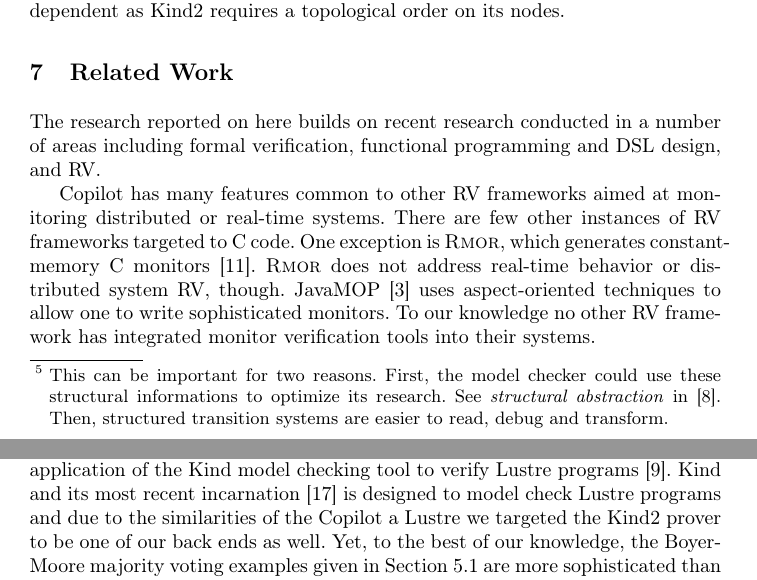
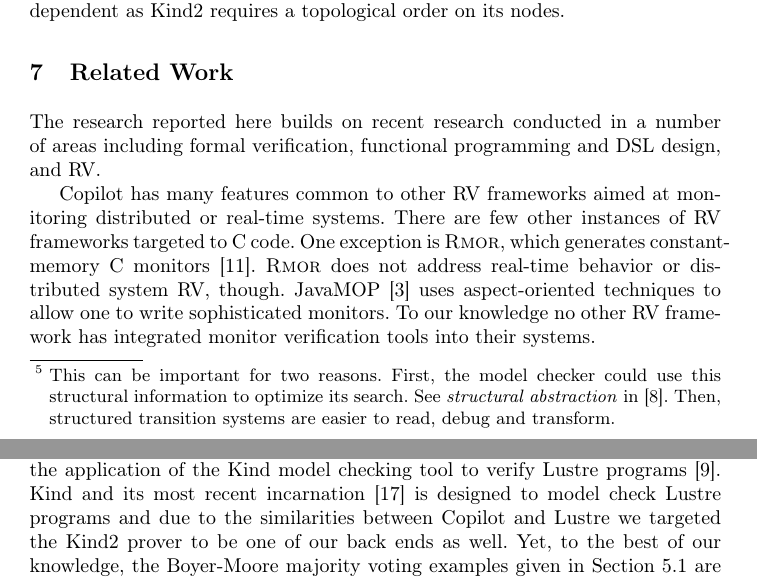
Before and after one commit to Copilot-Language/copilot-discussion, a LaTeX thesis (RV2015/paper.tex, which reads RV2015/Related.tex, RV2015/Structure.tex): two parts of pages 12 and 13 of 15, joined at a grey line, cut so that both start at the same text. Compiled offline with pdfLaTeX.

Commit message:
some typos fixed and simple rewording a few sentences

```diff
--- a/RV2015/Related.tex
+++ b/RV2015/Related.tex
@@ -1,5 +1,5 @@
 \section{Related Work}\label{sec:related}
-The research reported on here builds on recent  research conducted in a number
+The research reported here builds on recent  research conducted in a number
 of areas including formal verification, functional programming and
 DSL design, and RV.
 
@@ -39,7 +39,7 @@ The work that is most
 relevant the research presented in this paper is the application of
 the Kind model checking tool to verify Lustre programs~\cite{Hagen08}.
 Kind and its most recent incarnation~\cite{kind} is designed to model
-check Lustre programs and due to the similarities of the Copilot a
+check Lustre programs and due to the similarities between Copilot and
 Lustre we targeted the Kind2 prover to be one of our back ends as
 well.  Yet, to the best of our knowledge, the Boyer-Moore majority
 voting examples given in Section~\ref{sec:mvote} are more
--- a/RV2015/Structure.tex
+++ b/RV2015/Structure.tex
@@ -150,7 +150,7 @@ fib0 = [1] ++ fib1
 fib1 = [1] ++ (fib1 + fib0)
 \end{lstlisting}
 
-After this, it is natural to associate a variable to each stream. Here, the variables \texttt{fib0} and \texttt{fib1} would be grouped into a single node, in order to keep some structure in the representation of the transition system\footnote{This can be important for two reasons. First, the model checker could use these structural informations to optimize its research. See \emph{structural abstraction} in \cite{HagenPhD}. Then, structured transition systems are easier to read, debug and transform. }. Such a modular transition system is almost ready to be translated into the Kind2 native format. However, we first have to merge each node's pair whose components are mutually dependent as Kind2 requires a topological order on its nodes.
+After this, it is natural to associate a variable to each stream. Here, the variables \texttt{fib0} and \texttt{fib1} would be grouped into a single node, in order to keep some structure in the representation of the transition system\footnote{This can be important for two reasons. First, the model checker could use this structural information to optimize its search. See \emph{structural abstraction} in \cite{HagenPhD}. Then, structured transition systems are easier to read, debug and transform. }. Such a modular transition system is almost ready to be translated into the Kind2 native format. However, we first have to merge each node's pair whose components are mutually dependent as Kind2 requires a topological order on its nodes.
 
 %\section{Relevance of the \textsc{SMT}-based approach}
 %In practice, our tool turned out to be very useful for debugging purposes. Indeed, even when the property being checked is not inductive or the induction step is too hard, it is very useful to test the first entailment of the $k$-induction algorithm for small values of $k$, proving the property cannot be violated in the first $k$ time steps or displaying a counterexample trace. Many subtle bugs can be captured for reasonable values of $k$. However, this does not solve our primary issue of formal verification.
```
